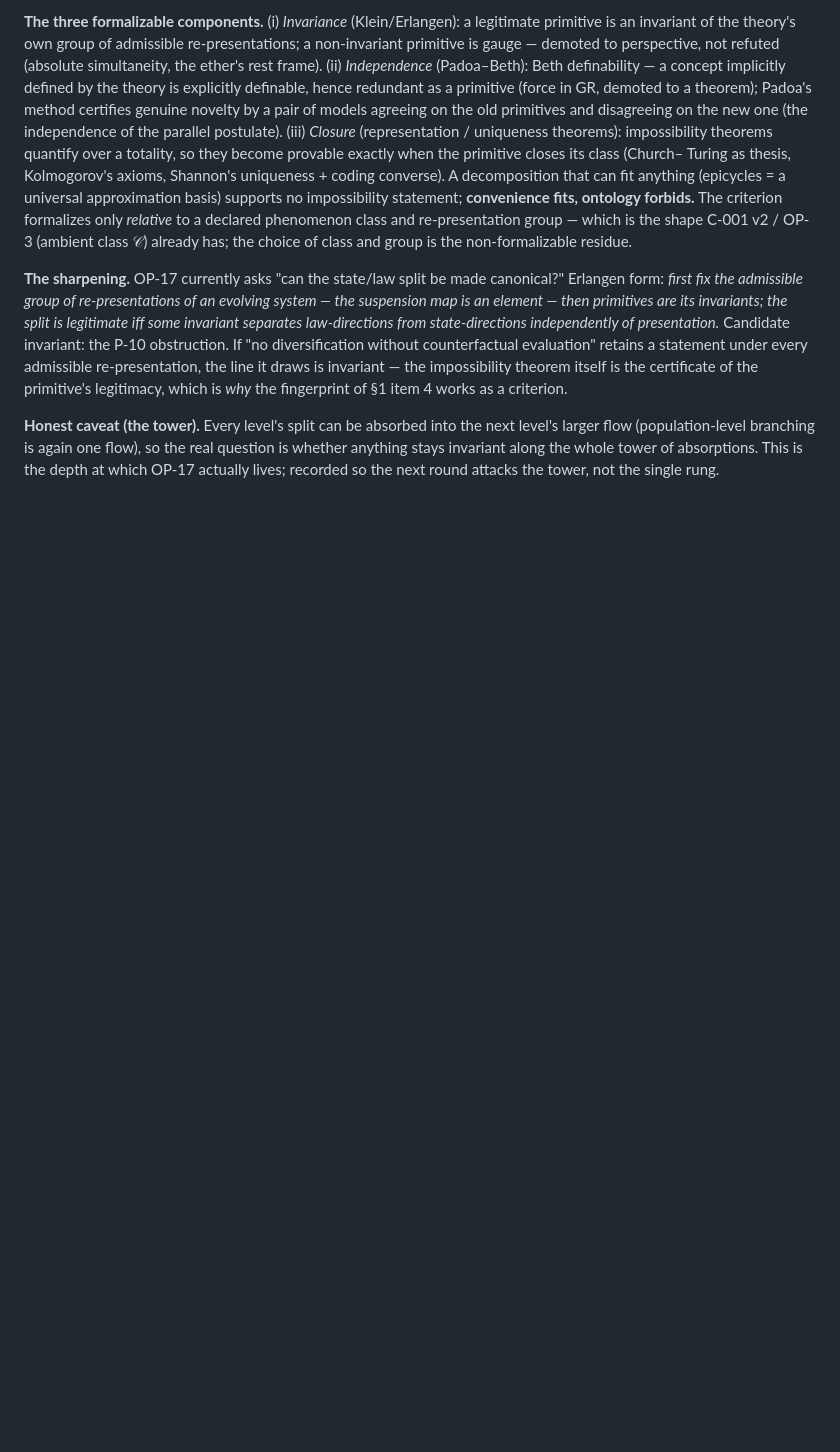
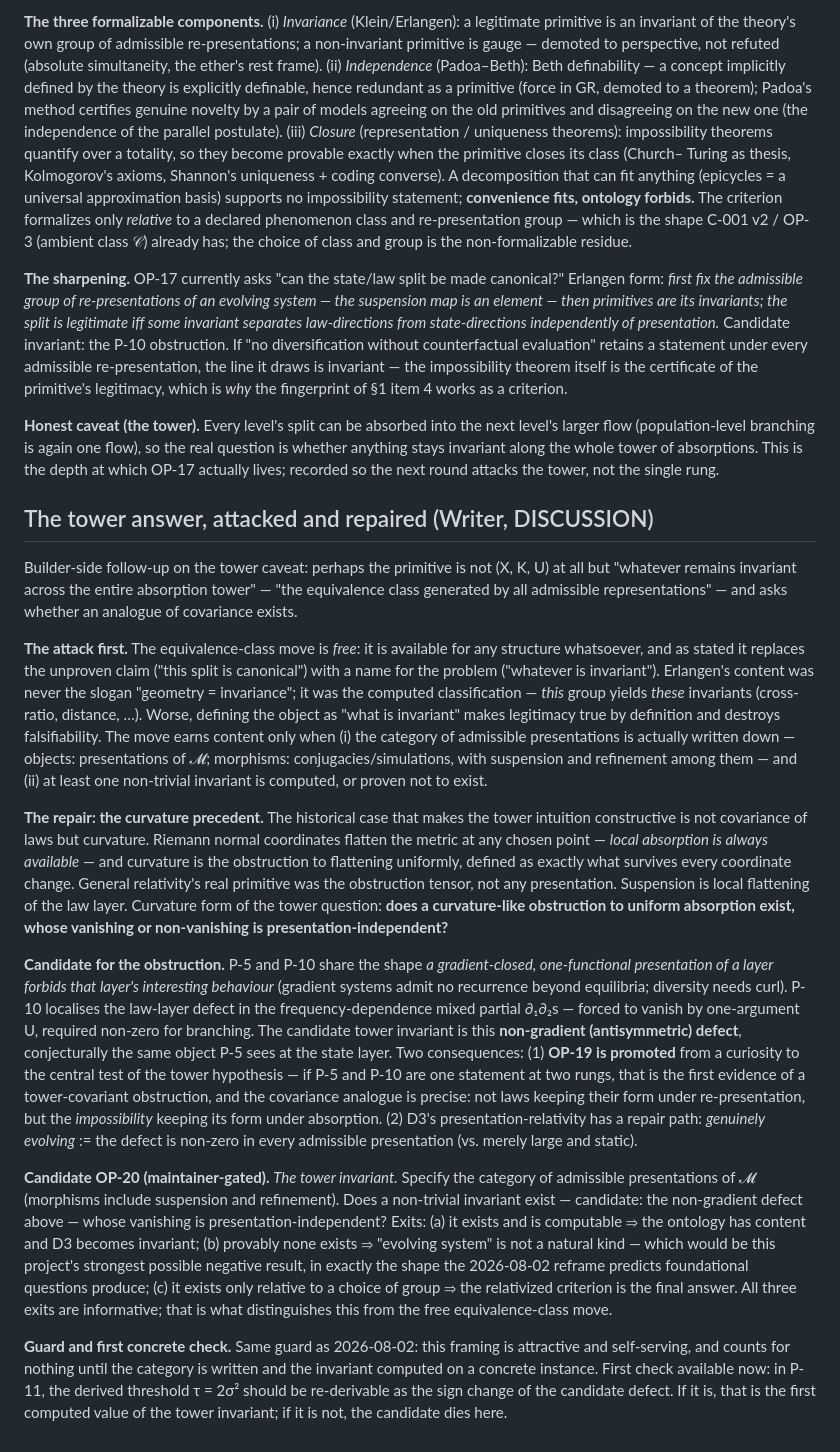
Before and after one commit to hegu-1/minimal-evolving-systems, a Markdown page: notebook/2026-08-12.md, the part around the change. GitHub-like rendering; blank space fills up the shorter version.

Commit message:
Notebook: the tower answer attacked and repaired — curvature form, candidate OP-20
Co-Authored-By: Claude Fable 5 <noreply@anthropic.com>

```diff
--- a/notebook/2026-08-12.md
+++ b/notebook/2026-08-12.md
@@ -104,3 +104,67 @@ next level's larger flow (population-level branching is again one flow), so
 the real question is whether anything stays invariant along the whole tower
 of absorptions. This is the depth at which OP-17 actually lives; recorded so
 the next round attacks the tower, not the single rung.
+
+## The tower answer, attacked and repaired (Writer, DISCUSSION)
+
+Builder-side follow-up on the tower caveat: perhaps the primitive is not
+(X, K, U) at all but "whatever remains invariant across the entire absorption
+tower" — "the equivalence class generated by all admissible representations"
+— and asks whether an analogue of covariance exists.
+
+**The attack first.** The equivalence-class move is *free*: it is available
+for any structure whatsoever, and as stated it replaces the unproven claim
+("this split is canonical") with a name for the problem ("whatever is
+invariant"). Erlangen's content was never the slogan "geometry = invariance";
+it was the computed classification — *this* group yields *these* invariants
+(cross-ratio, distance, …). Worse, defining the object as "what is invariant"
+makes legitimacy true by definition and destroys falsifiability. The move
+earns content only when (i) the category of admissible presentations is
+actually written down — objects: presentations of 𝓜; morphisms:
+conjugacies/simulations, with suspension and refinement among them — and
+(ii) at least one non-trivial invariant is computed, or proven not to exist.
+
+**The repair: the curvature precedent.** The historical case that makes the
+tower intuition constructive is not covariance of laws but curvature. Riemann
+normal coordinates flatten the metric at any chosen point — *local absorption
+is always available* — and curvature is the obstruction to flattening
+uniformly, defined as exactly what survives every coordinate change. General
+relativity's real primitive was the obstruction tensor, not any presentation.
+Suspension is local flattening of the law layer. Curvature form of the tower
+question: **does a curvature-like obstruction to uniform absorption exist,
+whose vanishing or non-vanishing is presentation-independent?**
+
+**Candidate for the obstruction.** P-5 and P-10 share the shape *a
+gradient-closed, one-functional presentation of a layer forbids that layer's
+interesting behaviour* (gradient systems admit no recurrence beyond
+equilibria; diversity needs curl). P-10 localises the law-layer defect in the
+frequency-dependence mixed partial ∂₁∂₂s — forced to vanish by one-argument
+U, required non-zero for branching. The candidate tower invariant is this
+**non-gradient (antisymmetric) defect**, conjecturally the same object P-5
+sees at the state layer. Two consequences: (1) **OP-19 is promoted** from a
+curiosity to the central test of the tower hypothesis — if P-5 and P-10 are
+one statement at two rungs, that is the first evidence of a tower-covariant
+obstruction, and the covariance analogue is precise: not laws keeping their
+form under re-presentation, but the *impossibility* keeping its form under
+absorption. (2) D3's presentation-relativity has a repair path: *genuinely
+evolving* := the defect is non-zero in every admissible presentation (vs.
+merely large and static).
+
+**Candidate OP-20 (maintainer-gated).** *The tower invariant.* Specify the
+category of admissible presentations of 𝓜 (morphisms include suspension and
+refinement). Does a non-trivial invariant exist — candidate: the non-gradient
+defect above — whose vanishing is presentation-independent? Exits: (a) it
+exists and is computable ⇒ the ontology has content and D3 becomes invariant;
+(b) provably none exists ⇒ "evolving system" is not a natural kind — which
+would be this project's strongest possible negative result, in exactly the
+shape the 2026-08-02 reframe predicts foundational questions produce;
+(c) it exists only relative to a choice of group ⇒ the relativized criterion
+is the final answer. All three exits are informative; that is what
+distinguishes this from the free equivalence-class move.
+
+**Guard and first concrete check.** Same guard as 2026-08-02: this framing is
+attractive and self-serving, and counts for nothing until the category is
+written and the invariant computed on a concrete instance. First check
+available now: in P-11, the derived threshold τ = 2σ² should be re-derivable
+as the sign change of the candidate defect. If it is, that is the first
+computed value of the tower invariant; if it is not, the candidate dies here.
```
